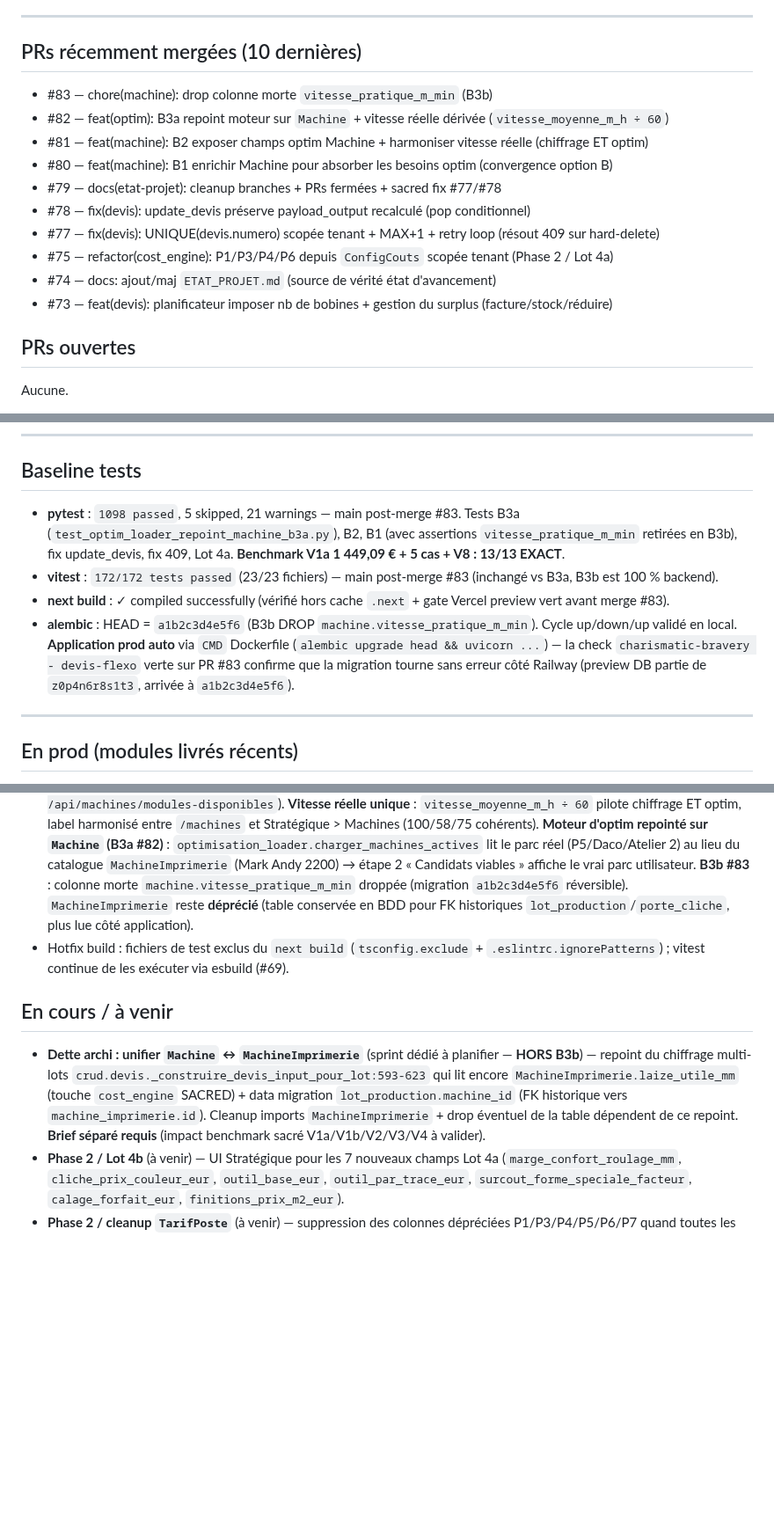
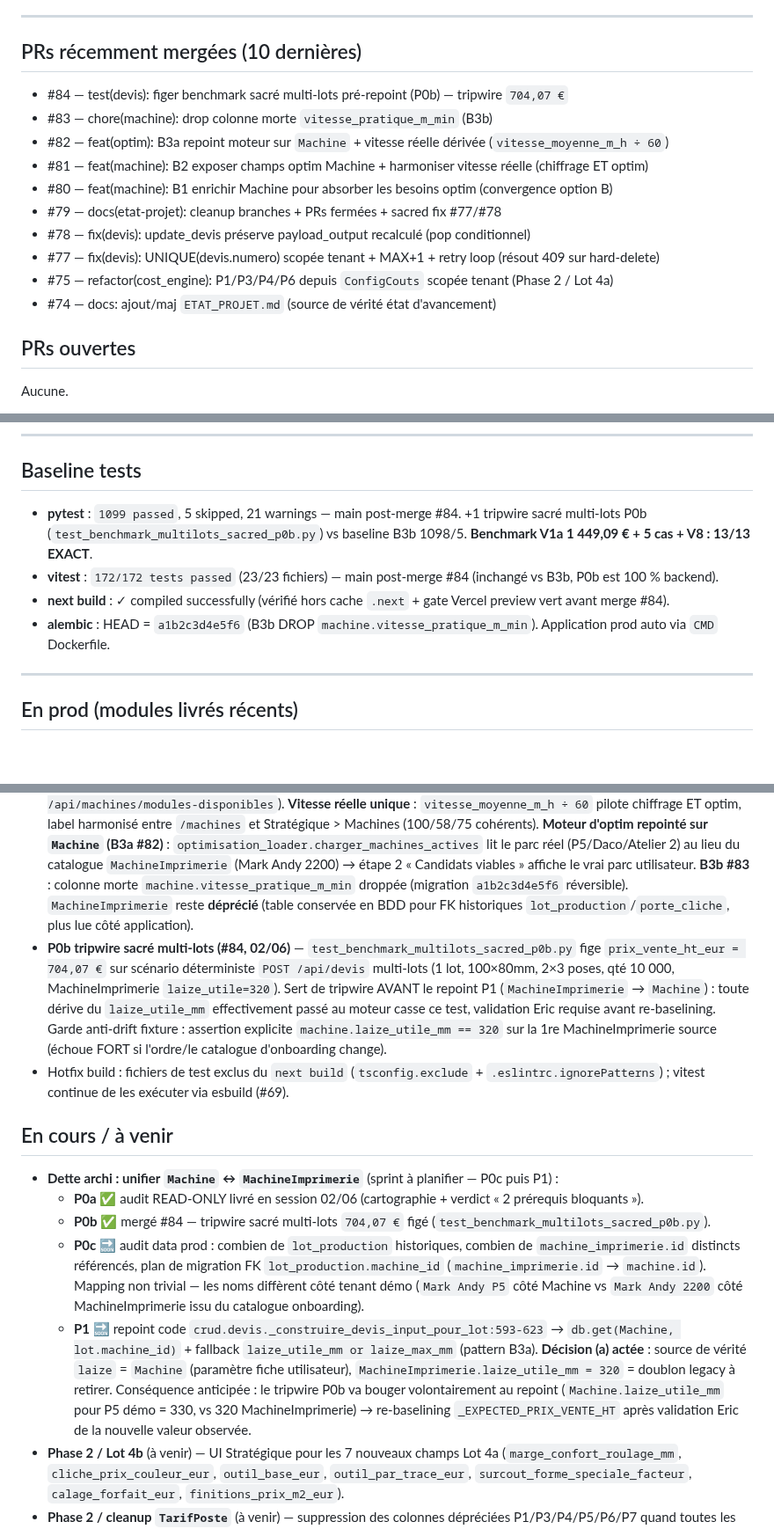
Before and after one commit to eric8740-stack/devis-flexo, a Markdown page: docs/ETAT_PROJET.md, 3 parts joined by grey strips. Shown at 88% size. Drawn GitHub-style; blank space fills up the shorter version.

Commit message:
docs: maj ETAT_PROJET post-merge P0b (PR #84)

```diff
--- a/docs/ETAT_PROJET.md
+++ b/docs/ETAT_PROJET.md
@@ -17,6 +17,7 @@
 
 ## PRs récemment mergées (10 dernières)
 
+- #84 — test(devis): figer benchmark sacré multi-lots pré-repoint (P0b) — tripwire `704,07 €`
 - #83 — chore(machine): drop colonne morte `vitesse_pratique_m_min` (B3b)
 - #82 — feat(optim): B3a repoint moteur sur `Machine` + vitesse réelle dérivée (`vitesse_moyenne_m_h ÷ 60`)
 - #81 — feat(machine): B2 exposer champs optim Machine + harmoniser vitesse réelle (chiffrage ET optim)
@@ -26,7 +27,6 @@
 - #77 — fix(devis): UNIQUE(devis.numero) scopée tenant + MAX+1 + retry loop (résout 409 sur hard-delete)
 - #75 — refactor(cost_engine): P1/P3/P4/P6 depuis `ConfigCouts` scopée tenant (Phase 2 / Lot 4a)
 - #74 — docs: ajout/maj `ETAT_PROJET.md` (source de vérité état d'avancement)
-- #73 — feat(devis): planificateur imposer nb de bobines + gestion du surplus (facture/stock/réduire)
 
 ## PRs ouvertes
 
@@ -42,10 +42,10 @@ Aucune.
 
 ## Baseline tests
 
-- **pytest** : `1098 passed`, 5 skipped, 21 warnings — main post-merge #83. Tests B3a (`test_optim_loader_repoint_machine_b3a.py`), B2, B1 (avec assertions `vitesse_pratique_m_min` retirées en B3b), fix update_devis, fix 409, Lot 4a. **Benchmark V1a 1 449,09 € + 5 cas + V8 : 13/13 EXACT**.
-- **vitest** : `172/172 tests passed` (23/23 fichiers) — main post-merge #83 (inchangé vs B3a, B3b est 100 % backend).
-- **next build** : ✓ compiled successfully (vérifié hors cache `.next` + gate Vercel preview vert avant merge #83).
-- **alembic** : HEAD = `a1b2c3d4e5f6` (B3b DROP `machine.vitesse_pratique_m_min`). Cycle up/down/up validé en local. **Application prod auto** via `CMD` Dockerfile (`alembic upgrade head && uvicorn ...`) — la check `charismatic-bravery - devis-flexo` verte sur PR #83 confirme que la migration tourne sans erreur côté Railway (preview DB partie de `z0p4n6r8s1t3`, arrivée à `a1b2c3d4e5f6`).
+- **pytest** : `1099 passed`, 5 skipped, 21 warnings — main post-merge #84. +1 tripwire sacré multi-lots P0b (`test_benchmark_multilots_sacred_p0b.py`) vs baseline B3b 1098/5. **Benchmark V1a 1 449,09 € + 5 cas + V8 : 13/13 EXACT**.
+- **vitest** : `172/172 tests passed` (23/23 fichiers) — main post-merge #84 (inchangé vs B3b, P0b est 100 % backend).
+- **next build** : ✓ compiled successfully (vérifié hors cache `.next` + gate Vercel preview vert avant merge #84).
+- **alembic** : HEAD = `a1b2c3d4e5f6` (B3b DROP `machine.vitesse_pratique_m_min`). Application prod auto via `CMD` Dockerfile.
 
 ---
 
@@ -58,11 +58,16 @@ Aucune.
 - Refactor `cost_engine` Phase 2 : Lot 1 benchmark figé (#67), Lot 2 marge scopée tenant + isolation multi-tenant (#70), Lot 3 P5/P7 scopés tenant via `ConfigCouts` (#72), **Lot 4a 7 tarifs P1/P3/P4/P6 scopés tenant via `ConfigCouts` (#75)**. **Dette config-driven Phase 2 identifiée 28/05 → résolue par Lots 1/2/3/4a (marge, P5/P7, P1/P3/P4/P6).**
 - Numérotation devis robuste (#77, 29/05) — `UNIQUE(devis.numero)` scopée tenant via `ix_devis_entreprise_id_numero` + `generate_next_numero` en `MAX(seq)+1` scope tenant + retry loop borné (5). Résout 409 sur hard-delete (count+1 rebouchait les trous) et autorise deux tenants à avoir chacun `DEV-YYYY-0001` sans collision.
 - **Convergence machines B1/B2/B3a/B3b (#80 + #81 + #82 + #83, 29/05-01/06)** — `Machine` legacy enrichi des 3 champs optim (`laize_utile_mm`, `nb_postes_decoupe`, `options`) + renommage `nb_couleurs` → `nb_groupes_couleurs`. UI `/machines` expose ces champs dans un bloc DISTINCT « Paramètres optimisation » (multi-select alimenté par `GET /api/machines/modules-disponibles`). **Vitesse réelle unique** : `vitesse_moyenne_m_h ÷ 60` pilote chiffrage ET optim, label harmonisé entre `/machines` et Stratégique > Machines (100/58/75 cohérents). **Moteur d'optim repointé sur `Machine` (B3a #82)** : `optimisation_loader.charger_machines_actives` lit le parc réel (P5/Daco/Atelier 2) au lieu du catalogue `MachineImprimerie` (Mark Andy 2200) → étape 2 « Candidats viables » affiche le vrai parc utilisateur. **B3b #83** : colonne morte `machine.vitesse_pratique_m_min` droppée (migration `a1b2c3d4e5f6` réversible). `MachineImprimerie` reste **déprécié** (table conservée en BDD pour FK historiques `lot_production`/`porte_cliche`, plus lue côté application).
+- **P0b tripwire sacré multi-lots (#84, 02/06)** — `test_benchmark_multilots_sacred_p0b.py` fige `prix_vente_ht_eur = 704,07 €` sur scénario déterministe `POST /api/devis` multi-lots (1 lot, 100×80mm, 2×3 poses, qté 10 000, MachineImprimerie `laize_utile=320`). Sert de tripwire AVANT le repoint P1 (`MachineImprimerie` → `Machine`) : toute dérive du `laize_utile_mm` effectivement passé au moteur casse ce test, validation Eric requise avant re-baselining. Garde anti-drift fixture : assertion explicite `machine.laize_utile_mm == 320` sur la 1re MachineImprimerie source (échoue FORT si l'ordre/le catalogue d'onboarding change).
 - Hotfix build : fichiers de test exclus du `next build` (`tsconfig.exclude` + `.eslintrc.ignorePatterns`) ; vitest continue de les exécuter via esbuild (#69).
 
 ## En cours / à venir
 
-- **Dette archi : unifier `Machine` ↔ `MachineImprimerie`** (sprint dédié à planifier — **HORS B3b**) — repoint du chiffrage multi-lots `crud.devis._construire_devis_input_pour_lot:593-623` qui lit encore `MachineImprimerie.laize_utile_mm` (touche `cost_engine` SACRED) + data migration `lot_production.machine_id` (FK historique vers `machine_imprimerie.id`). Cleanup imports `MachineImprimerie` + drop éventuel de la table dépendent de ce repoint. **Brief séparé requis** (impact benchmark sacré V1a/V1b/V2/V3/V4 à valider).
+- **Dette archi : unifier `Machine` ↔ `MachineImprimerie`** (sprint à planifier — P0c puis P1) :
+  - **P0a** ✅ audit READ-ONLY livré en session 02/06 (cartographie + verdict « 2 prérequis bloquants »).
+  - **P0b** ✅ mergé #84 — tripwire sacré multi-lots `704,07 €` figé (`test_benchmark_multilots_sacred_p0b.py`).
+  - **P0c** 🔜 audit data prod : combien de `lot_production` historiques, combien de `machine_imprimerie.id` distincts référencés, plan de migration FK `lot_production.machine_id` (`machine_imprimerie.id` → `machine.id`). Mapping non trivial — les noms diffèrent côté tenant démo (`Mark Andy P5` côté Machine vs `Mark Andy 2200` côté MachineImprimerie issu du catalogue onboarding).
+  - **P1** 🔜 repoint code `crud.devis._construire_devis_input_pour_lot:593-623` → `db.get(Machine, lot.machine_id)` + fallback `laize_utile_mm or laize_max_mm` (pattern B3a). **Décision (a) actée** : source de vérité `laize` = `Machine` (paramètre fiche utilisateur), `MachineImprimerie.laize_utile_mm = 320` = doublon legacy à retirer. Conséquence anticipée : le tripwire P0b va bouger volontairement au repoint (`Machine.laize_utile_mm` pour P5 démo = 330, vs 320 MachineImprimerie) → re-baselining `_EXPECTED_PRIX_VENTE_HT` après validation Eric de la nouvelle valeur observée.
 - **Phase 2 / Lot 4b** (à venir) — UI Stratégique pour les 7 nouveaux champs Lot 4a (`marge_confort_roulage_mm`, `cliche_prix_couleur_eur`, `outil_base_eur`, `outil_par_trace_eur`, `surcout_forme_speciale_facteur`, `calage_forfait_eur`, `finitions_prix_m2_eur`).
 - **Phase 2 / cleanup `TarifPoste`** (à venir) — suppression des colonnes dépréciées P1/P3/P4/P5/P6/P7 quand toutes les configs sont stables en prod.
 - **Phase 2 / `Machine` override** (à venir) — `Machine.cout_horaire_eur` comme override optionnel sur `ConfigCouts.cout_exploitation_machine_eur_h` (P5 par machine).
```
Also changed, not shown: other parts of docs/ETAT_PROJET.md (+2 -2 lines).
